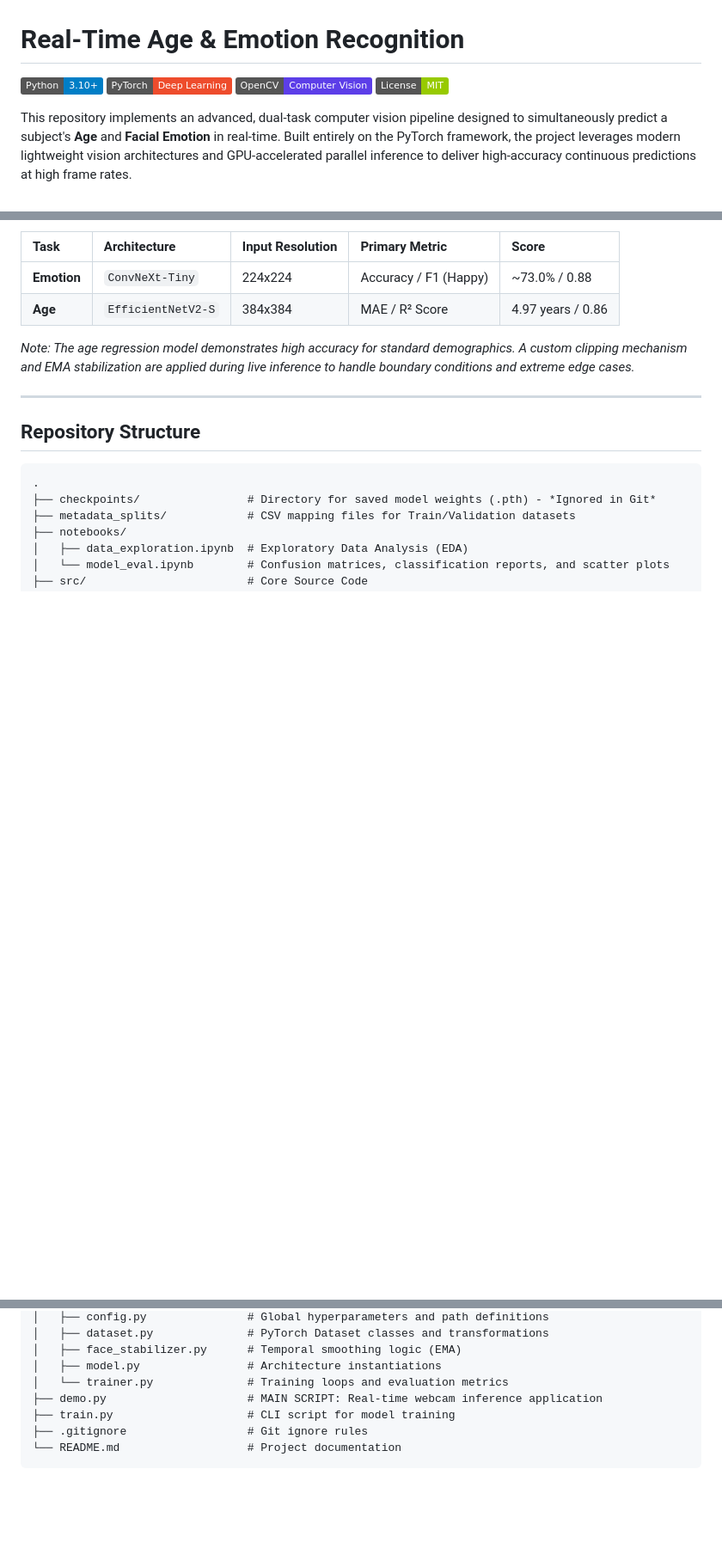
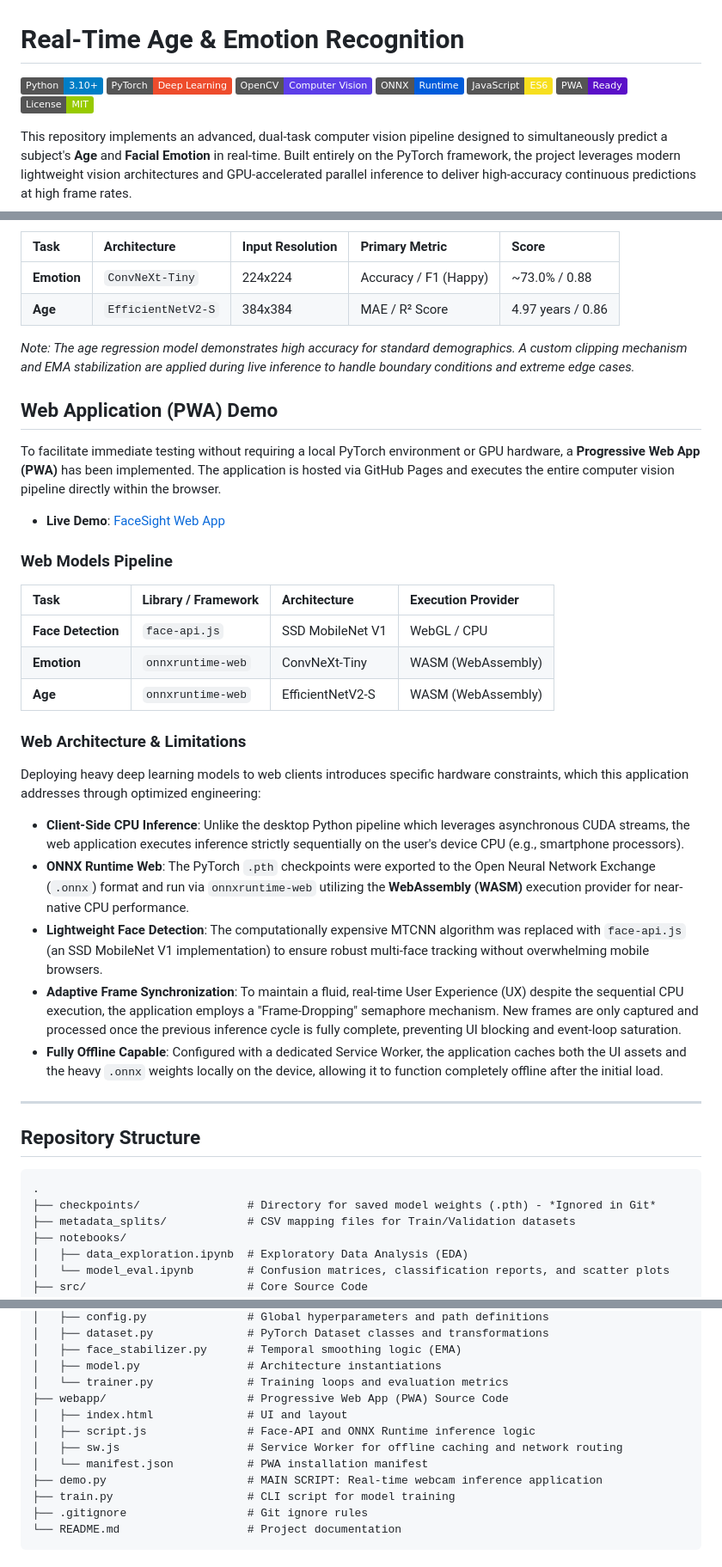
Before and after one commit to apiantonio/Age-Emotion_Recognition, a Markdown page: README.md, 3 parts joined by grey strips. Shown at 86% size. GitHub-like rendering; badges without logos; blank space fills up the shorter version.

Commit message:
Enhance README with PWA demo and lightweight detection
Updated README to include new features and web application details.

```diff
--- a/README.md
+++ b/README.md
@@ -3,6 +3,9 @@
 ![Python](https://img.shields.io/badge/Python-3.10+-blue.svg)
 ![PyTorch](https://img.shields.io/badge/PyTorch-Deep%20Learning-EE4C2C.svg)
 ![OpenCV](https://img.shields.io/badge/OpenCV-Computer%20Vision-5C3EE8.svg)
+![ONNX](https://img.shields.io/badge/ONNX-Runtime-005CDB.svg)
+![JavaScript](https://img.shields.io/badge/JavaScript-ES6-F7DF1E.svg)
+![PWA](https://img.shields.io/badge/PWA-Ready-5A0FC8.svg)
 ![License](https://img.shields.io/badge/License-MIT-green.svg)
 
 This repository implements an advanced, dual-task computer vision pipeline designed to simultaneously predict a subject's **Age** and **Facial Emotion** in real-time. Built entirely on the PyTorch framework, the project leverages modern lightweight vision architectures and GPU-accelerated parallel inference to deliver high-accuracy continuous predictions at high frame rates.
@@ -39,6 +42,29 @@ The system utilizes two state-of-the-art lightweight architectures. The followin
 
 *Note: The age regression model demonstrates high accuracy for standard demographics. A custom clipping mechanism and EMA stabilization are applied during live inference to handle boundary conditions and extreme edge cases.*
 
+## Web Application (PWA) Demo
+
+To facilitate immediate testing without requiring a local PyTorch environment or GPU hardware, a **Progressive Web App (PWA)** has been implemented. The application is hosted via GitHub Pages and executes the entire computer vision pipeline directly within the browser.
+
+* **Live Demo**: [FaceSight Web App](https://apiantonio.github.io/Age-Emotion_Recognition/)
+### Web Models Pipeline
+
+| Task | Library / Framework | Architecture | Execution Provider |
+| :--- | :--- | :--- | :--- |
+| **Face Detection** | `face-api.js` | SSD MobileNet V1 | WebGL / CPU |
+| **Emotion** | `onnxruntime-web` | ConvNeXt-Tiny | WASM (WebAssembly) |
+| **Age** | `onnxruntime-web` | EfficientNetV2-S | WASM (WebAssembly) |
+
+### Web Architecture & Limitations
+
+Deploying heavy deep learning models to web clients introduces specific hardware constraints, which this application addresses through optimized engineering:
+
+* **Client-Side CPU Inference**: Unlike the desktop Python pipeline which leverages asynchronous CUDA streams, the web application executes inference strictly sequentially on the user's device CPU (e.g., smartphone processors).
+* **ONNX Runtime Web**: The PyTorch `.pth` checkpoints were exported to the Open Neural Network Exchange (`.onnx`) format and run via `onnxruntime-web` utilizing the **WebAssembly (WASM)** execution provider for near-native CPU performance.
+* **Lightweight Face Detection**: The computationally expensive MTCNN algorithm was replaced with `face-api.js` (an SSD MobileNet V1 implementation) to ensure robust multi-face tracking without overwhelming mobile browsers.
+* **Adaptive Frame Synchronization**: To maintain a fluid, real-time User Experience (UX) despite the sequential CPU execution, the application employs a "Frame-Dropping" semaphore mechanism. New frames are only captured and processed once the previous inference cycle is fully complete, preventing UI blocking and event-loop saturation.
+* **Fully Offline Capable**: Configured with a dedicated Service Worker, the application caches both the UI assets and the heavy `.onnx` weights locally on the device, allowing it to function completely offline after the initial load.
+
 ---
 
 ## Repository Structure
@@ -56,6 +82,11 @@ The system utilizes two state-of-the-art lightweight architectures. The followin
 │   ├── face_stabilizer.py      # Temporal smoothing logic (EMA)
 │   ├── model.py                # Architecture instantiations
 │   └── trainer.py              # Training loops and evaluation metrics
+├── webapp/                     # Progressive Web App (PWA) Source Code
+│   ├── index.html              # UI and layout
+│   ├── script.js               # Face-API and ONNX Runtime inference logic
+│   ├── sw.js                   # Service Worker for offline caching and network routing
+│   └── manifest.json           # PWA installation manifest
 ├── demo.py                     # MAIN SCRIPT: Real-time webcam inference application
 ├── train.py                    # CLI script for model training
 ├── .gitignore                  # Git ignore rules
```
Also changed, not shown: other parts of README.md (+1 -1 lines).
